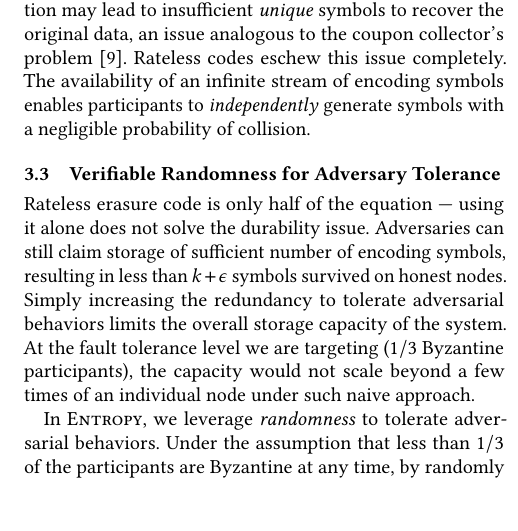
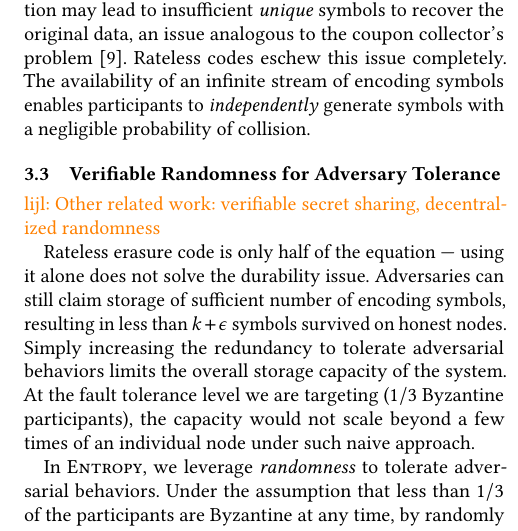
Before and after one commit to sgdxbc/dddht-paper, a LaTeX document (paper.tex, which reads sections/approach.tex): part of one column of page 4 of 13, cut so that both start at the same text, the shorter picture padded with empty space. Compiled offline with pdfLaTeX; a LaTeX package or settings file that is missing is left out.

Commit message:
add a note

```diff
--- a/sections/approach.tex
+++ b/sections/approach.tex
@@ -85,6 +85,8 @@ The availability of an infinite stream of encoding symbols enables participants
 
 \subsection{Verifiable Randomness for Adversary Tolerance}
 
+\lijl{Other related work: verifiable secret sharing, decentralized randomness}
+
 Rateless erasure code is only half of the equation --- using it alone does not solve the durability issue.
 Adversaries can still claim storage of sufficient number of encoding symbols, resulting in less than $k + \epsilon$ symbols survived on honest nodes.
 Simply increasing the redundancy to tolerate adversarial behaviors limits the overall storage capacity of the system.
```
